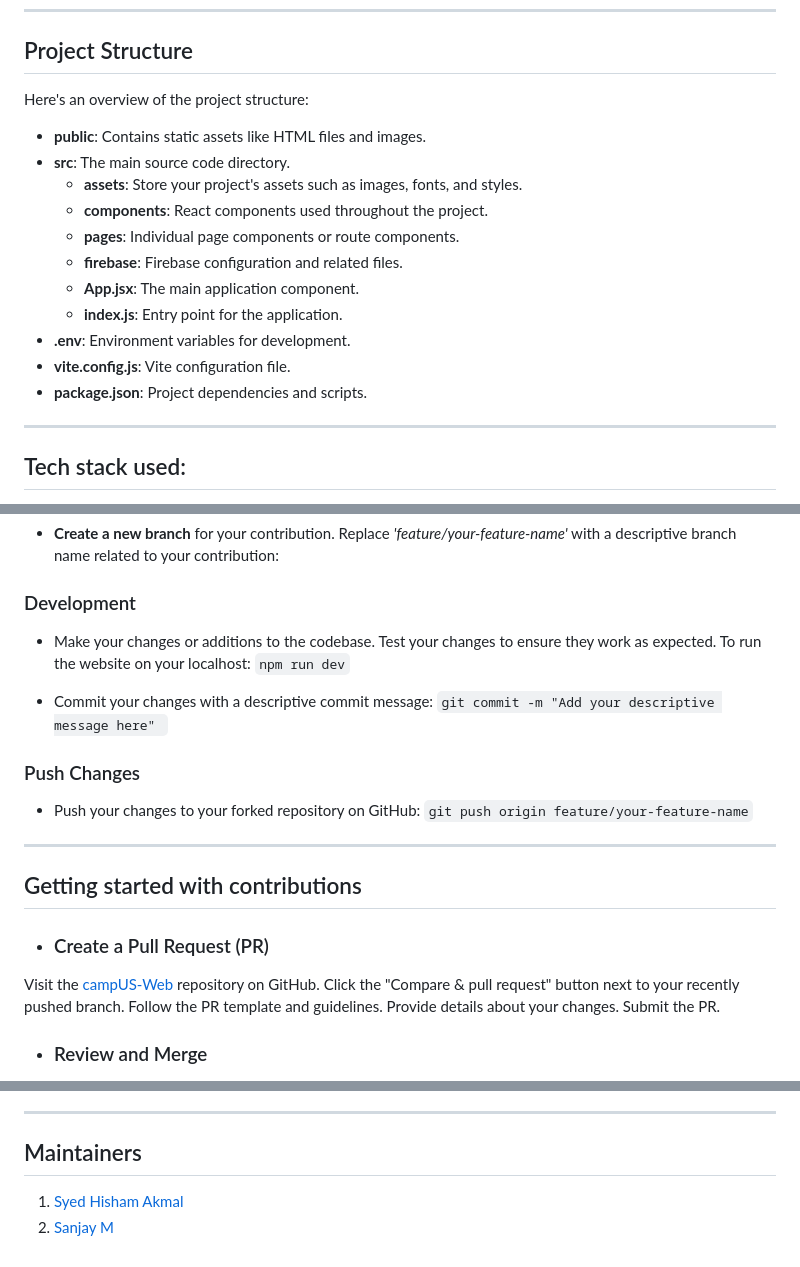
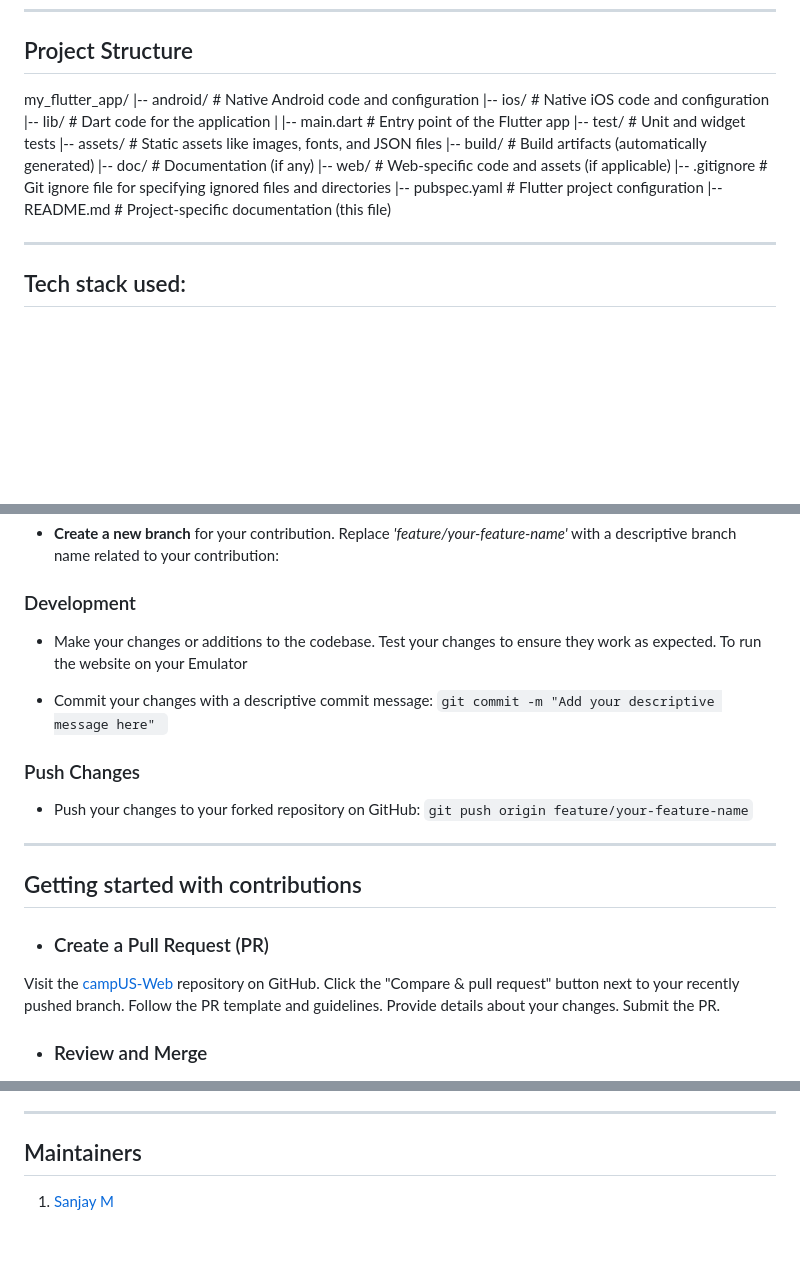
Before and after one commit to gdsc-jssstu/campUS-flutter, a Markdown page: README.md, 3 parts joined by grey strips. Rendered like a GitHub page; blank space fills up the shorter version.

```diff
--- a/README.md
+++ b/README.md
@@ -6,19 +6,20 @@ A University based community building app cum website that enables students on c
 
 ## Project Structure
 
-Here's an overview of the project structure:
+my_flutter_app/
+|-- android/       # Native Android code and configuration
+|-- ios/           # Native iOS code and configuration
+|-- lib/           # Dart code for the application
+|   |-- main.dart  # Entry point of the Flutter app
+|-- test/          # Unit and widget tests
+|-- assets/        # Static assets like images, fonts, and JSON files
+|-- build/         # Build artifacts (automatically generated)
+|-- doc/           # Documentation (if any)
+|-- web/           # Web-specific code and assets (if applicable)
+|-- .gitignore     # Git ignore file for specifying ignored files and directories
+|-- pubspec.yaml   # Flutter project configuration
+|-- README.md      # Project-specific documentation (this file)
 
-- **public**: Contains static assets like HTML files and images.
-- **src**: The main source code directory.
-  - **assets**: Store your project's assets such as images, fonts, and styles.
-  - **components**: React components used throughout the project.
-  - **pages**: Individual page components or route components.
-  - **firebase**: Firebase configuration and related files.
-  - **App.jsx**: The main application component.
-  - **index.js**: Entry point for the application.
-- **.env**: Environment variables for development.
-- **vite.config.js**: Vite configuration file.
-- **package.json**: Project dependencies and scripts.
 
 <hr>
 
@@ -52,8 +53,8 @@ The tech stack used here is:
 
 ### Development
 
-- Make your changes or additions to the codebase. Test your changes to ensure they work as expected. To run the website on your localhost:
-   `npm run dev`
+- Make your changes or additions to the codebase. Test your changes to ensure they work as expected. To run the website on your Emulator
+
 
 - Commit your changes with a descriptive commit message:
    `git commit -m "Add your descriptive message here" `
@@ -102,5 +103,4 @@ If you have any questions or need further assistance, please don't hesitate to r
 <hr>
 
 ## Maintainers
-1) [Syed Hisham Akmal](https://github.com/sikehish)
 1) [Sanjay M](https://github.com/sanjay14073)
```
Also changed, not shown: other parts of README.md (+1 -1 lines).
